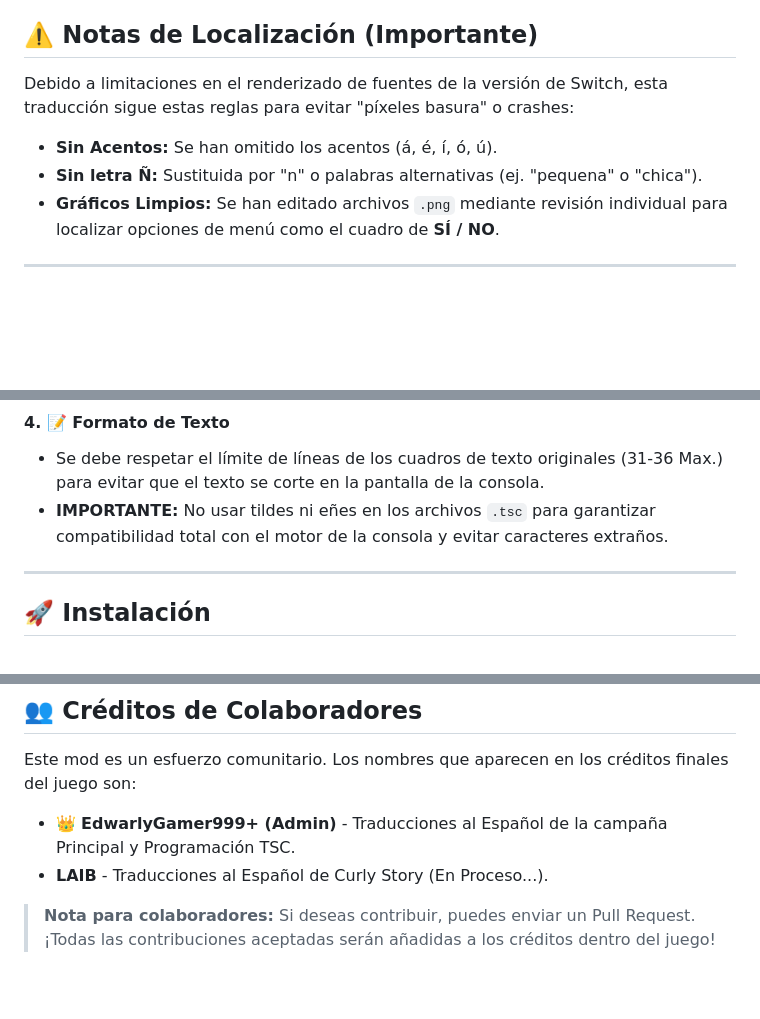
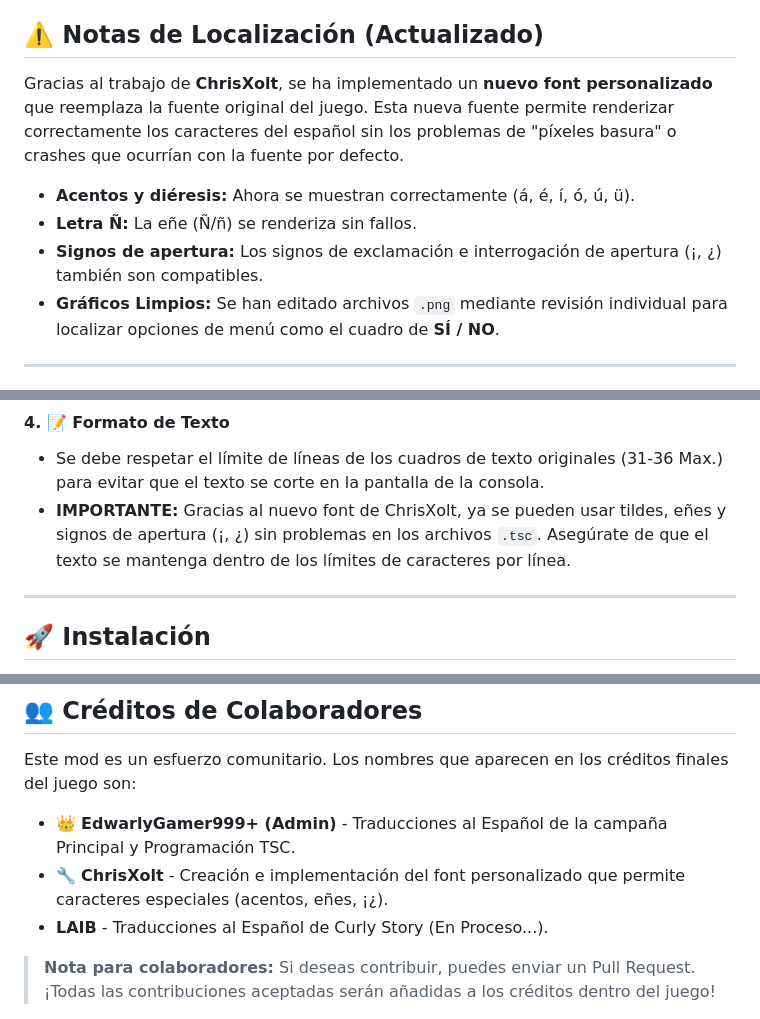
Before and after one commit to edwarly999plus/Cave-Story-Switch-Spanish-Fan-Translation, a Markdown page: README.md, 3 parts joined by grey strips. Drawn GitHub-style; blank space fills up the shorter version.

Commit message:
Revise localization notes for new font implementation
Updated localization notes to reflect new font support for special characters.

```diff
--- a/README.md
+++ b/README.md
@@ -113,10 +113,12 @@ Si prefieres no usar Python, puedes copiar la carpeta `01007D4002682000` directa
 * **Entorno de Debugging:** Testeo nativo realizado mediante **doukutsu-rs** (motor en Rust) para garantizar la fluidez de los diálogos y la estabilidad de los eventos sin lag de emulación.
 * **Filtrado de Archivos:** Se ha realizado una limpieza profunda mediante *Everything* para incluir únicamente archivos de texto y recursos visuales, eliminando datos de mapas (.pxm) o entidades (.pxe) no modificados.
 
-## ⚠️ Notas de Localización (Importante)
-Debido a limitaciones en el renderizado de fuentes de la versión de Switch, esta traducción sigue estas reglas para evitar "píxeles basura" o crashes:
-* **Sin Acentos:** Se han omitido los acentos (á, é, í, ó, ú).
-* **Sin letra Ñ:** Sustituida por "n" o palabras alternativas (ej. "pequena" o "chica").
+## ⚠️ Notas de Localización (Actualizado)
+Gracias al trabajo de **ChrisXolt**, se ha implementado un **nuevo font personalizado** que reemplaza la fuente original del juego. Esta nueva fuente permite renderizar correctamente los caracteres del español sin los problemas de "píxeles basura" o crashes que ocurrían con la fuente por defecto.
+
+* **Acentos y diéresis:** Ahora se muestran correctamente (á, é, í, ó, ú, ü).
+* **Letra Ñ:** La eñe (Ñ/ñ) se renderiza sin fallos.
+* **Signos de apertura:** Los signos de exclamación e interrogación de apertura (¡, ¿) también son compatibles.
 * **Gráficos Limpios:** Se han editado archivos `.png` mediante revisión individual para localizar opciones de menú como el cuadro de **SÍ / NO**.
 
 ---
@@ -149,7 +151,7 @@ Para garantizar la estabilidad de la traducción y evitar errores críticos en e
 
 #### 4. 📝 Formato de Texto
 * Se debe respetar el límite de líneas de los cuadros de texto originales (31-36 Max.) para evitar que el texto se corte en la pantalla de la consola.
-* **IMPORTANTE:** No usar tildes ni eñes en los archivos `.tsc` para garantizar compatibilidad total con el motor de la consola y evitar caracteres extraños.
+* **IMPORTANTE:** Gracias al nuevo font de ChrisXolt, ya se pueden usar tildes, eñes y signos de apertura (¡, ¿) sin problemas en los archivos `.tsc`. Asegúrate de que el texto se mantenga dentro de los límites de caracteres por línea.
 
 ---
 
@@ -194,6 +196,7 @@ Este proyecto se distribuye bajo la licencia **Creative Commons Attribution-NonC
 Este mod es un esfuerzo comunitario. Los nombres que aparecen en los créditos finales del juego son:
 
 *  👑 **EdwarlyGamer999+ (Admin)** - Traducciones al Español de la campaña Principal y Programación TSC.
+*  🔧 **ChrisXolt** - Creación e implementación del font personalizado que permite caracteres especiales (acentos, eñes, ¡¿).
 * **LAIB** - Traducciones al Español de Curly Story (En Proceso...).
 
 
```
